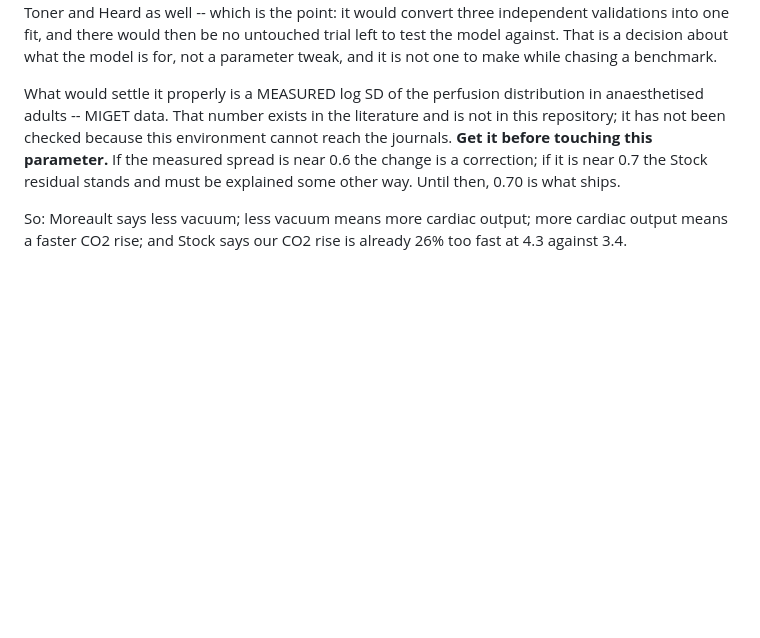
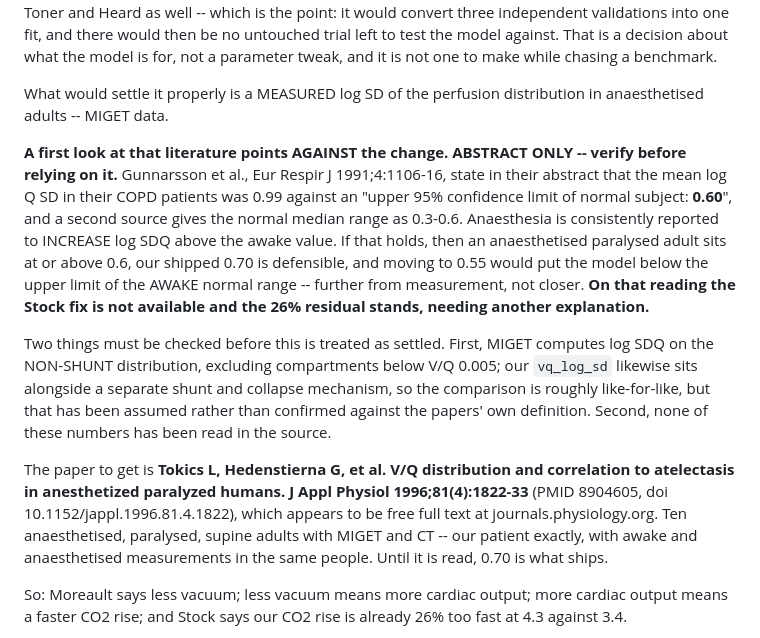
Before and after one commit to Andy-Prusa/Test, a Markdown page: HANDOVER.md, the part around the change. GitHub-like rendering; blank space fills up the shorter version.

Commit message:
First look at the MIGET literature points against the V/Q change
The gate written into HANDOVER was: get a measured log SD of the perfusion
distribution in anaesthetised adults before touching vq_log_sd. A search now
finds numbers that point the other way from the fix, so the gate is updated
rather than opened.

Gunnarsson et al., Eur Respir J 1991;4:1106-16, give in their abstract a mean
log Q SD of 0.99 in COPD patients against an "upper 95% confidence limit of
normal subject: 0.60", and a second source puts the normal median range at
0.3-0.6. Anaesthesia is consistently reported to raise log SDQ above the awake
value. If that holds, an anaesthetised paralysed adult sits at or above 0.6,
the shipped 0.70 is defensible, and moving to 0.55 to satisfy Stock would put
the model BELOW the upper limit of the awake normal range -- further from
measurement rather than closer. On that reading the Stock fix is not available
and the 26% residual stands.

Marked ABSTRACT ONLY, because it is. Two things need checking before it is
treated as settled. MIGET computes log SDQ on the non-shunt distribution,
excluding compartments below V/Q 0.005; our vq_log_sd likewise sits alongside a
separate shunt and collapse mechanism, so the comparison is roughly
like-for-like, but that is assumed rather than confirmed against the papers'
own definition. And none of these numbers has been read in the source.

Recorded the paper to get: Tokics L, Hedenstierna G, et al. V/Q distribution
and correlation to atelectasis in anesthetized paralyzed humans. J Appl Physiol
1996;81(4):1822-33, PMID 8904605, which appears to be free full text at
journals.physiology.org. Ten anaesthetised paralysed supine adults with MIGET
and CT, awake and anaesthetised in the same people -- our patient exactly.

Nothing changed in the model. 0.70 still ships.

Co-Authored-By: Claude Opus 5 <noreply@anthropic.com>
Claude-Session: https://claude.ai/code/session_01JiDeVmqMwZ38LP4ryvYAFp

```diff
--- a/HANDOVER.md
+++ b/HANDOVER.md
@@ -495,12 +495,34 @@ the model is for, not a parameter tweak, and it is not one to make while
 chasing a benchmark.
 
 What would settle it properly is a MEASURED log SD of the perfusion
-distribution in anaesthetised adults -- MIGET data. That number exists in the
-literature and is not in this repository; it has not been checked because this
-environment cannot reach the journals. **Get it before touching this
-parameter.** If the measured spread is near 0.6 the change is a correction; if
-it is near 0.7 the Stock residual stands and must be explained some other way.
-Until then, 0.70 is what ships.
+distribution in anaesthetised adults -- MIGET data.
+
+**A first look at that literature points AGAINST the change. ABSTRACT ONLY --
+verify before relying on it.** Gunnarsson et al., Eur Respir J 1991;4:1106-16,
+state in their abstract that the mean log Q SD in their COPD patients was 0.99
+against an "upper 95% confidence limit of normal subject: **0.60**", and a
+second source gives the normal median range as 0.3-0.6. Anaesthesia is
+consistently reported to INCREASE log SDQ above the awake value. If that holds,
+then an anaesthetised paralysed adult sits at or above 0.6, our shipped 0.70 is
+defensible, and moving to 0.55 would put the model below the upper limit of the
+AWAKE normal range -- further from measurement, not closer. **On that reading
+the Stock fix is not available and the 26% residual stands, needing another
+explanation.**
+
+Two things must be checked before this is treated as settled. First, MIGET
+computes log SDQ on the NON-SHUNT distribution, excluding compartments below
+V/Q 0.005; our `vq_log_sd` likewise sits alongside a separate shunt and
+collapse mechanism, so the comparison is roughly like-for-like, but that has
+been assumed rather than confirmed against the papers' own definition. Second,
+none of these numbers has been read in the source.
+
+The paper to get is **Tokics L, Hedenstierna G, et al. V/Q distribution and
+correlation to atelectasis in anesthetized paralyzed humans. J Appl Physiol
+1996;81(4):1822-33** (PMID 8904605, doi 10.1152/jappl.1996.81.4.1822), which
+appears to be free full text at journals.physiology.org. Ten anaesthetised,
+paralysed, supine adults with MIGET and CT -- our patient exactly, with awake
+and anaesthetised measurements in the same people. Until it is read, 0.70 is
+what ships.
 
 So: Moreault says less vacuum; less vacuum means more cardiac output; more
 cardiac output means a faster CO2 rise; and Stock says our CO2 rise is
```
